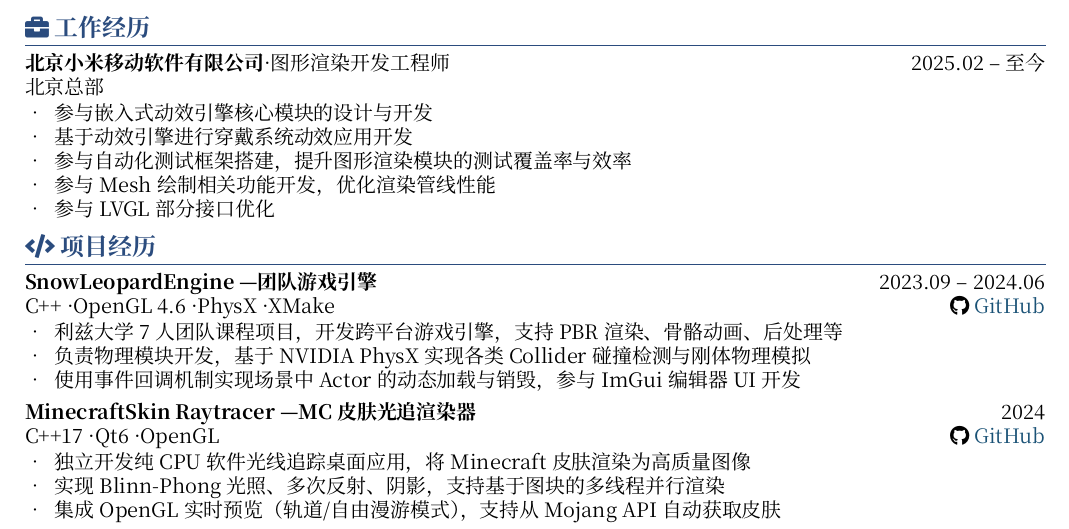
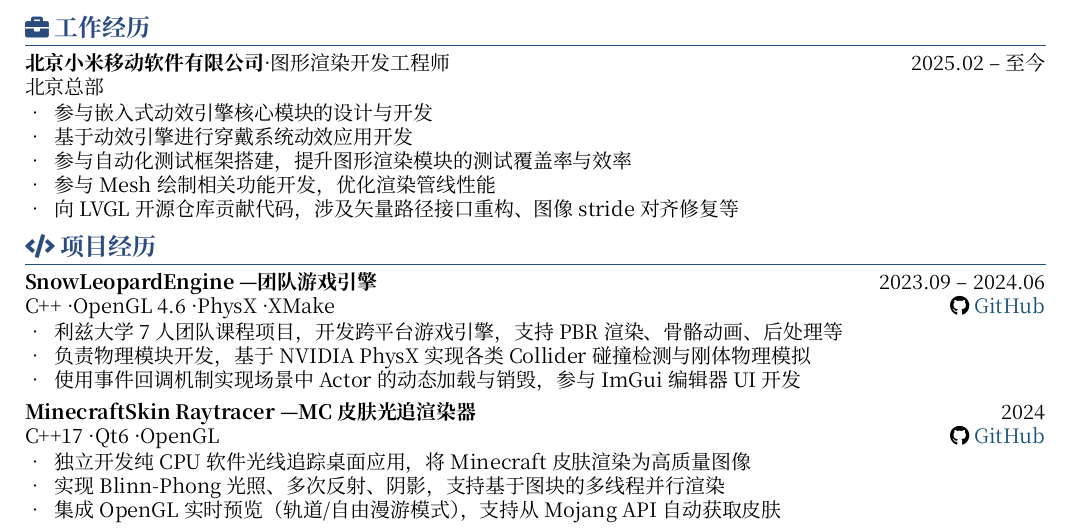
Before and after one commit to WangSimiao2000/Resume, a LaTeX CV (resume.tex): part of the page, cut so that both start at the same text. Compiled offline with XeLaTeX.

Commit message:
feat: 更新 LVGL 贡献描述、博客链接

```diff
--- a/resume.tex
+++ b/resume.tex
@@ -88,7 +88,7 @@
   \item 基于动效引擎进行穿戴系统动效应用开发
   \item 参与自动化测试框架搭建，提升图形渲染模块的测试覆盖率与效率
   \item 参与 Mesh 绘制相关功能开发，优化渲染管线性能
-  \item 参与 LVGL 部分接口优化
+  \item 向 LVGL 开源仓库贡献代码，涉及矢量路径接口重构、图像 stride 对齐修复等
 \end{itemize}
 
 % ===== 项目经历 =====
```
Also changed, not shown: resume.pdf, resume.tex (2 more changed lines).
